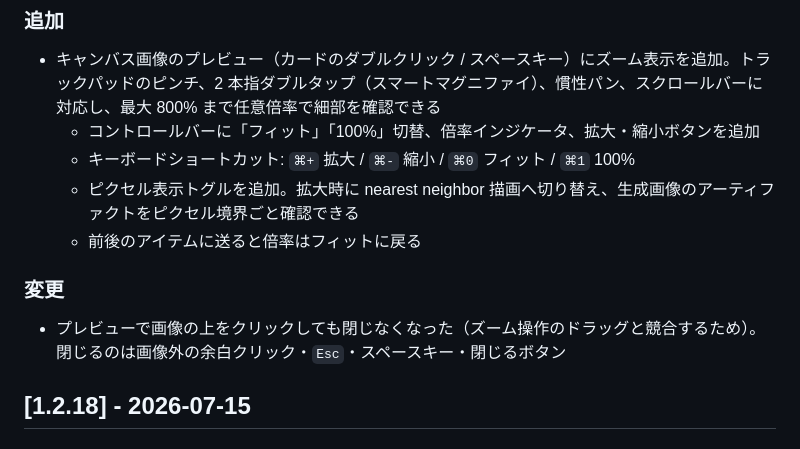
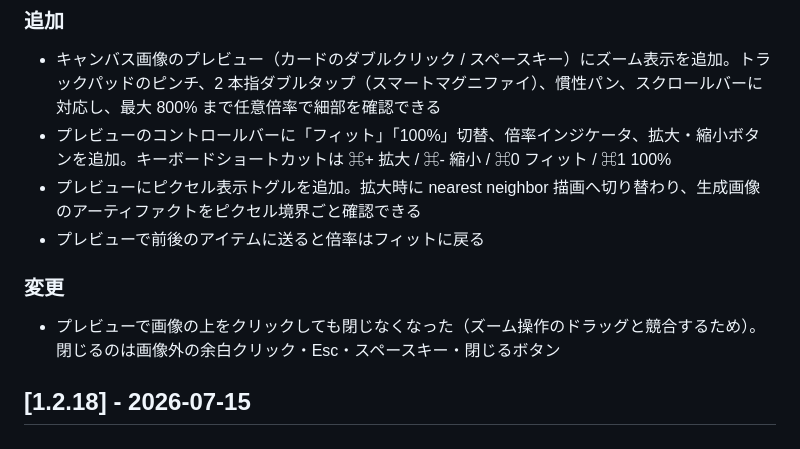
Before and after one commit to 5umm3r/draftcanvas, a Markdown page: CHANGELOG.md, the part around the change. GitHub-like rendering.

Commit message:
docs: 1.2.19 のリリースノートをフラットな箇条書きに直す
release.sh の HTML 変換は行頭の "- " だけを <li> にするため、ネストした
箇条書きが生のハイフンのまま appcast に混入し、Sparkle のアップデート通知に
"- 項目名" がそのまま表示されていた。インライン記法も変換対象外なので
バッククォートを外した。

同じ理由で release skill にもインライン記法を避ける旨を追記する。

Co-Authored-By: Claude Opus 5 (1M context) <noreply@anthropic.com>

```diff
--- a/CHANGELOG.md
+++ b/CHANGELOG.md
@@ -5,14 +5,13 @@
 ### 追加
 
 - キャンバス画像のプレビュー（カードのダブルクリック / スペースキー）にズーム表示を追加。トラックパッドのピンチ、2 本指ダブルタップ（スマートマグニファイ）、慣性パン、スクロールバーに対応し、最大 800% まで任意倍率で細部を確認できる
-  - コントロールバーに「フィット」「100%」切替、倍率インジケータ、拡大・縮小ボタンを追加
-  - キーボードショートカット: `⌘+` 拡大 / `⌘-` 縮小 / `⌘0` フィット / `⌘1` 100%
-  - ピクセル表示トグルを追加。拡大時に nearest neighbor 描画へ切り替え、生成画像のアーティファクトをピクセル境界ごと確認できる
-  - 前後のアイテムに送ると倍率はフィットに戻る
+- プレビューのコントロールバーに「フィット」「100%」切替、倍率インジケータ、拡大・縮小ボタンを追加。キーボードショートカットは ⌘+ 拡大 / ⌘- 縮小 / ⌘0 フィット / ⌘1 100%
+- プレビューにピクセル表示トグルを追加。拡大時に nearest neighbor 描画へ切り替わり、生成画像のアーティファクトをピクセル境界ごと確認できる
+- プレビューで前後のアイテムに送ると倍率はフィットに戻る
 
 ### 変更
 
-- プレビューで画像の上をクリックしても閉じなくなった（ズーム操作のドラッグと競合するため）。閉じるのは画像外の余白クリック・`Esc`・スペースキー・閉じるボタン
+- プレビューで画像の上をクリックしても閉じなくなった（ズーム操作のドラッグと競合するため）。閉じるのは画像外の余白クリック・Esc・スペースキー・閉じるボタン
 
 ## [1.2.18] - 2026-07-15
 
```
Also changed, not shown: 1 other file.
